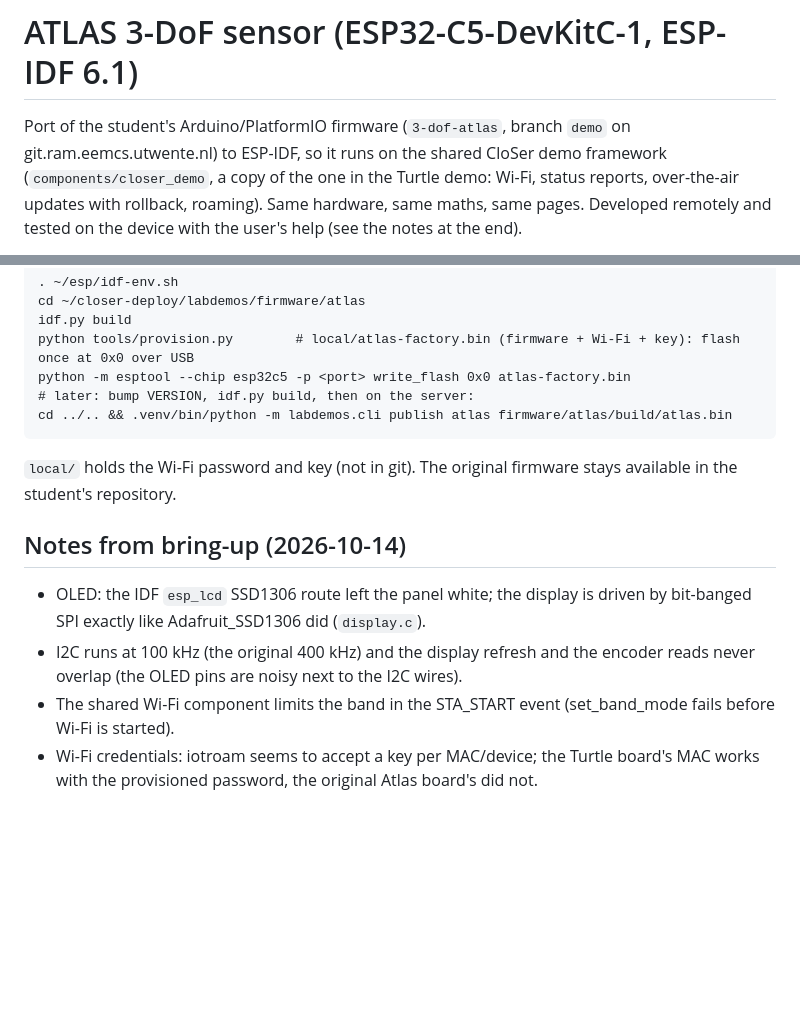
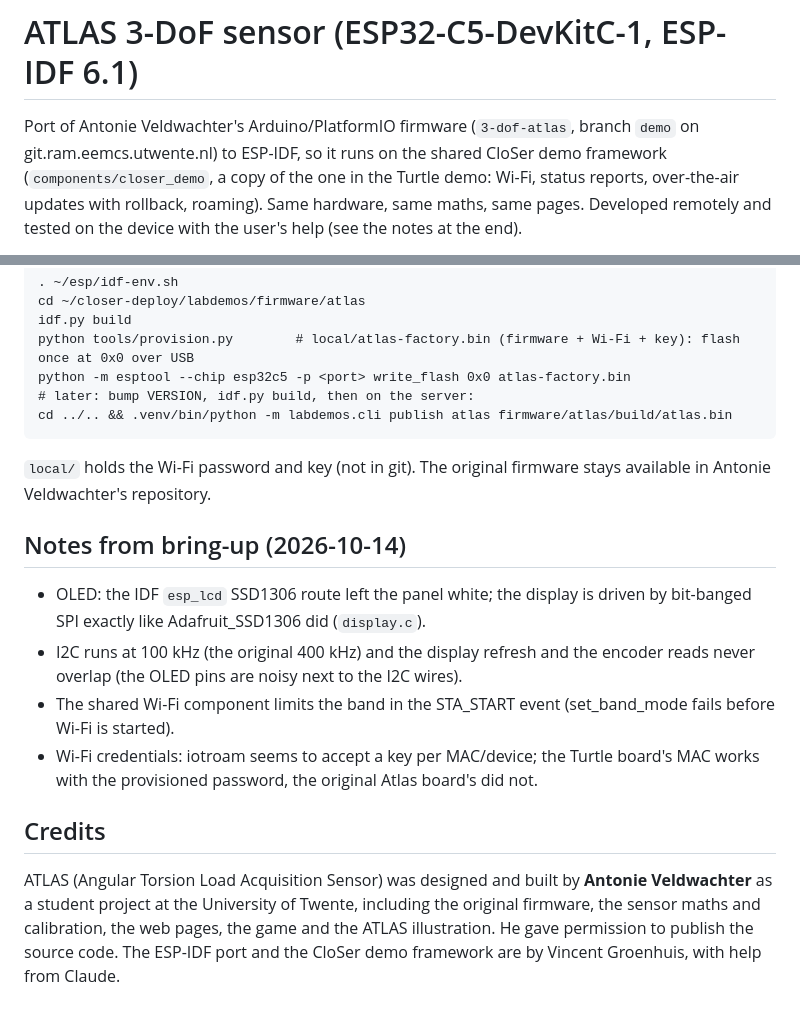
Before and after one commit to vgroenhuis/ATLAS_Ferris_wheel_demo, a Markdown page: README.md, 2 parts joined by grey strips. GitHub-like rendering; blank space fills up the shorter version.

Commit message:
README: credits to Antonie Veldwachter
Co-Authored-By: Claude Opus 5.5 <noreply@anthropic.com>
Claude-Session: https://claude.ai/code/session_01BuZeGYpyTGcuiDMAHEjkHJ

```diff
--- a/README.md
+++ b/README.md
@@ -1,6 +1,6 @@
 # ATLAS 3-DoF sensor (ESP32-C5-DevKitC-1, ESP-IDF 6.1)
 
-Port of the student's Arduino/PlatformIO firmware (`3-dof-atlas`, branch `demo` on git.ram.eemcs.utwente.nl) to ESP-IDF, so it
+Port of Antonie Veldwachter's Arduino/PlatformIO firmware (`3-dof-atlas`, branch `demo` on git.ram.eemcs.utwente.nl) to ESP-IDF, so it
 runs on the shared CloSer demo framework (`components/closer_demo`, a copy of the one in the Turtle demo: Wi-Fi, status reports, over-the-air updates
 with rollback, roaming). Same hardware, same maths, same pages. Developed remotely and tested on the device with the user's help (see the notes at the end).
 
@@ -29,10 +29,15 @@ its channels 2..5; SSD1306 128x64 on SPI: MOSI=7, CLK=6, DC=4, CS=5, RST=24; spo
     python -m esptool --chip esp32c5 -p <port> write_flash 0x0 atlas-factory.bin
     # later: bump VERSION, idf.py build, then on the server:
     cd ../.. && .venv/bin/python -m labdemos.cli publish atlas firmware/atlas/build/atlas.bin
-`local/` holds the Wi-Fi password and key (not in git). The original firmware stays available in the student's repository.
+`local/` holds the Wi-Fi password and key (not in git). The original firmware stays available in Antonie Veldwachter's repository.
 
 ## Notes from bring-up (2026-10-14)
 * OLED: the IDF `esp_lcd` SSD1306 route left the panel white; the display is driven by bit-banged SPI exactly like Adafruit_SSD1306 did (`display.c`).
 * I2C runs at 100 kHz (the original 400 kHz) and the display refresh and the encoder reads never overlap (the OLED pins are noisy next to the I2C wires).
 * The shared Wi-Fi component limits the band in the STA_START event (set_band_mode fails before Wi-Fi is started).
 * Wi-Fi credentials: iotroam seems to accept a key per MAC/device; the Turtle board's MAC works with the provisioned password, the original Atlas board's did not.
+
+## Credits
+ATLAS (Angular Torsion Load Acquisition Sensor) was designed and built by **Antonie Veldwachter** as a student project at the University of Twente,
+including the original firmware, the sensor maths and calibration, the web pages, the game and the ATLAS illustration. He gave permission to
+publish the source code. The ESP-IDF port and the CloSer demo framework are by Vincent Groenhuis, with help from Claude.
```
